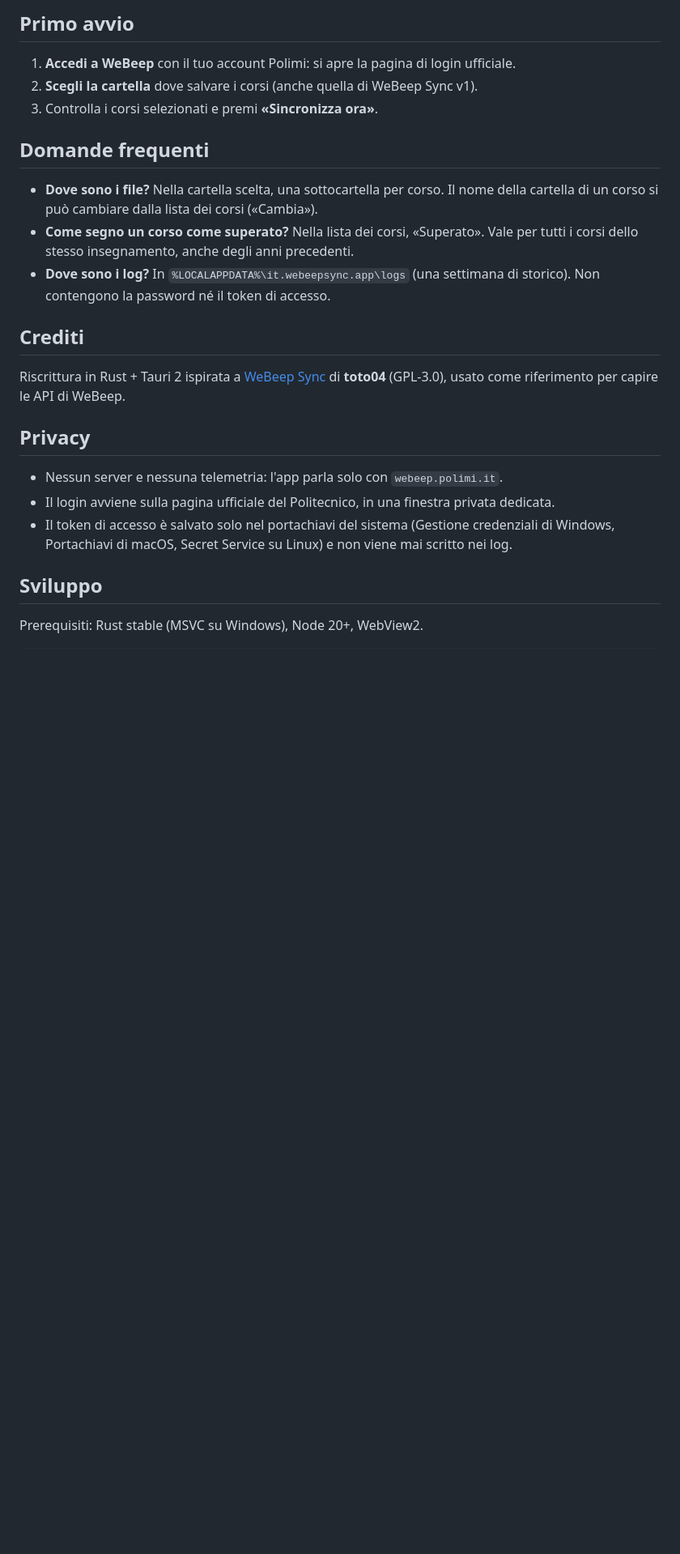
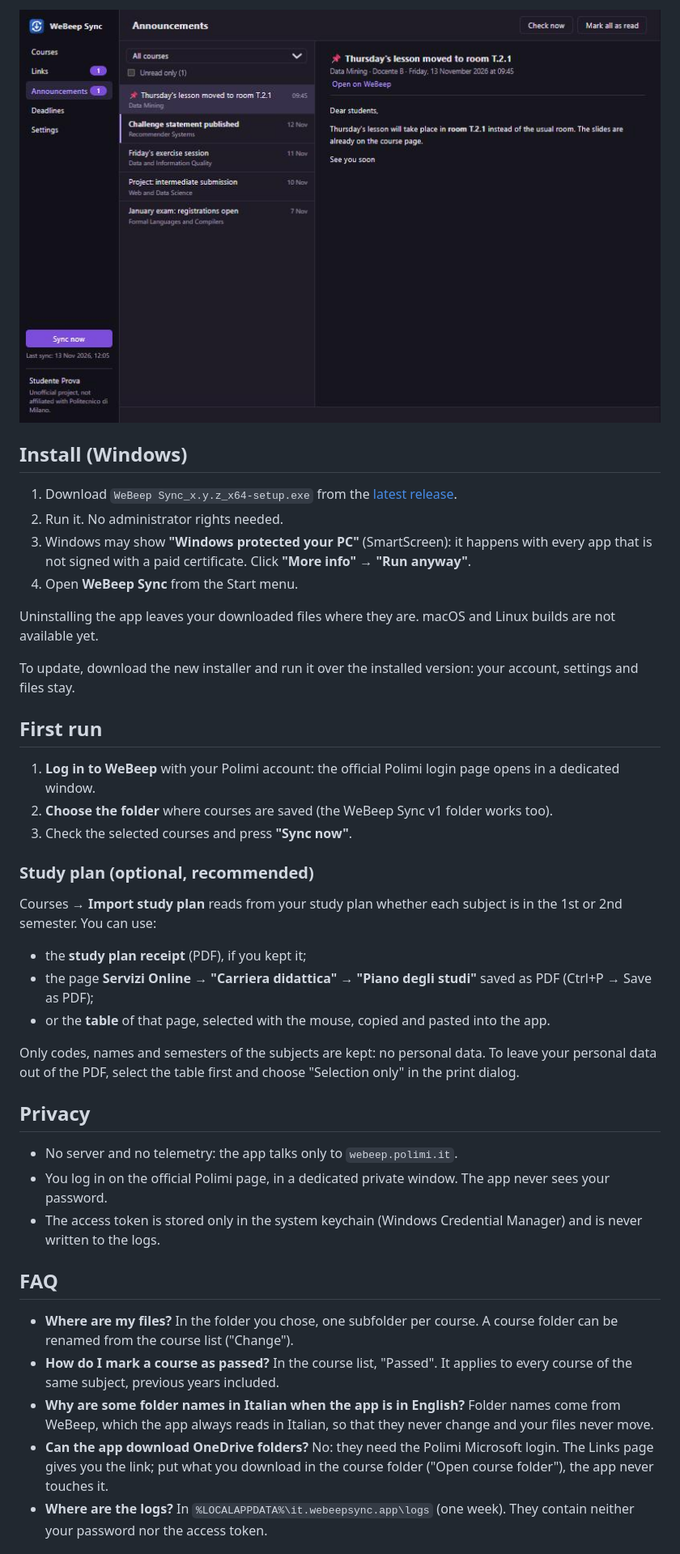
Before and after one commit to KeyElleLF/webeep-sync-v2, a Markdown page: README.md, the part around one of its changes. Shown at 81% size. GitHub-like rendering; pictures changed too: docs/screenshots/announcements-en.jpg (added); blank space fills up the shorter version.

```diff
--- a/README.md
+++ b/README.md
@@ -32,32 +34,62 @@ Disinstallando l'app, i file scaricati restano dove sono.
 
-## Primo avvio
+![Announcements](docs/screenshots/announcements-en.jpg)
 
-1. **Accedi a WeBeep** con il tuo account Polimi: si apre la pagina di login ufficiale.
-2. **Scegli la cartella** dove salvare i corsi (anche quella di WeBeep Sync v1).
-3. Controlla i corsi selezionati e premi **«Sincronizza ora»**.
+## Install (Windows)
 
-## Domande frequenti
+1. Download `WeBeep Sync_x.y.z_x64-setup.exe` from the
+   [latest release](https://github.com/KeyElleLF/webeep-sync-v2/releases/latest).
+2. Run it. No administrator rights needed.
+3. Windows may show **"Windows protected your PC"** (SmartScreen): it happens with every app that
+   is not signed with a paid certificate. Click **"More info" → "Run anyway"**.
+4. Open **WeBeep Sync** from the Start menu.
 
-- **Dove sono i file?** Nella cartella scelta, una sottocartella per corso. Il nome della
-  cartella di un corso si può cambiare dalla lista dei corsi («Cambia»).
-- **Come segno un corso come superato?** Nella lista dei corsi, «Superato». Vale per tutti i corsi
-  dello stesso insegnamento, anche degli anni precedenti.
-- **Dove sono i log?** In `%LOCALAPPDATA%\it.webeepsync.app\logs` (una settimana di storico).
-  Non contengono la password né il token di accesso.
+Uninstalling the app leaves your downloaded files where they are. macOS and Linux builds are not
+available yet.
 
-## Crediti
+To update, download the new installer and run it over the installed version: your account,
+settings and files stay.
 
-Riscrittura in Rust + Tauri 2 ispirata a [WeBeep Sync](https://github.com/toto04/webeep-sync)
-di **toto04** (GPL-3.0), usato come riferimento per capire le API di WeBeep.
+## First run
+
+1. **Log in to WeBeep** with your Polimi account: the official Polimi login page opens in a
+   dedicated window.
+2. **Choose the folder** where courses are saved (the WeBeep Sync v1 folder works too).
+3. Check the selected courses and press **"Sync now"**.
+
+### Study plan (optional, recommended)
+
+Courses → **Import study plan** reads from your study plan whether each subject is in the 1st or
+2nd semester. You can use:
+
+- the **study plan receipt** (PDF), if you kept it;
+- the page **Servizi Online → "Carriera didattica" → "Piano degli studi"** saved as PDF
+  (Ctrl+P → Save as PDF);
+- or the **table** of that page, selected with the mouse, copied and pasted into the app.
+
+Only codes, names and semesters of the subjects are kept: no personal data. To leave your
+personal data out of the PDF, select the table first and choose "Selection only" in the print
+dialog.
 
 ## Privacy
 
-- Nessun server e nessuna telemetria: l'app parla solo con `webeep.polimi.it`.
-- Il login avviene sulla pagina ufficiale del Politecnico, in una finestra privata dedicata.
-- Il token di accesso è salvato solo nel portachiavi del sistema (Gestione credenziali di
-  Windows, Portachiavi di macOS, Secret Service su Linux) e non viene mai scritto nei log.
+- No server and no telemetry: the app talks only to `webeep.polimi.it`.
+- You log in on the official Polimi page, in a dedicated private window. The app never sees
+  your password.
+- The access token is stored only in the system keychain (Windows Credential Manager) and is
+  never written to the logs.
 
-## Sviluppo
+## FAQ
 
-Prerequisiti: Rust stable (MSVC su Windows), Node 20+, WebView2.
+- **Where are my files?** In the folder you chose, one subfolder per course. A course folder can
+  be renamed from the course list ("Change").
+- **How do I mark a course as passed?** In the course list, "Passed". It applies to every course
+  of the same subject, previous years included.
+- **Why are some folder names in Italian when the app is in English?** Folder names come from
+  WeBeep, which the app always reads in Italian, so that they never change and your files never
+  move.
+- **Can the app download OneDrive folders?** No: they need the Polimi Microsoft login. The Links
+  page gives you the link; put what you download in the course folder ("Open course folder"),
+  the app never touches it.
+- **Where are the logs?** In `%LOCALAPPDATA%\it.webeepsync.app\logs` (one week). They contain
+  neither your password nor the access token.
 
```
Also changed, not shown: other parts of README.md (+42 -31 lines), README.it.md (added, +114 -0 lines), docs/screenshots/announcements-it.jpg (added), docs/screenshots/courses-en.jpg (added), docs/screenshots/courses-it.jpg (added), docs/screenshots/links-en.jpg (added), docs/screenshots/links-it.jpg (added), 2 other files.
